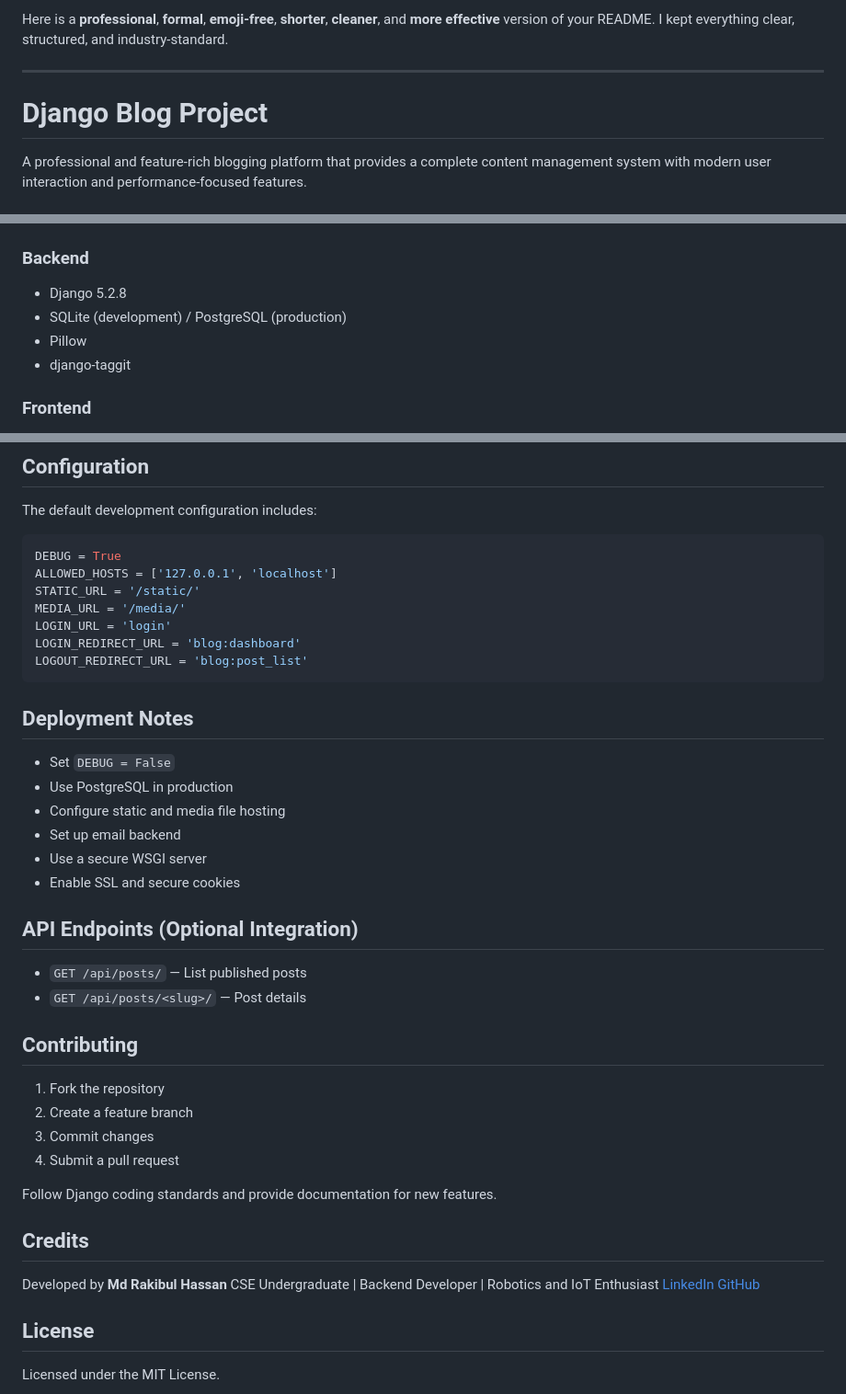
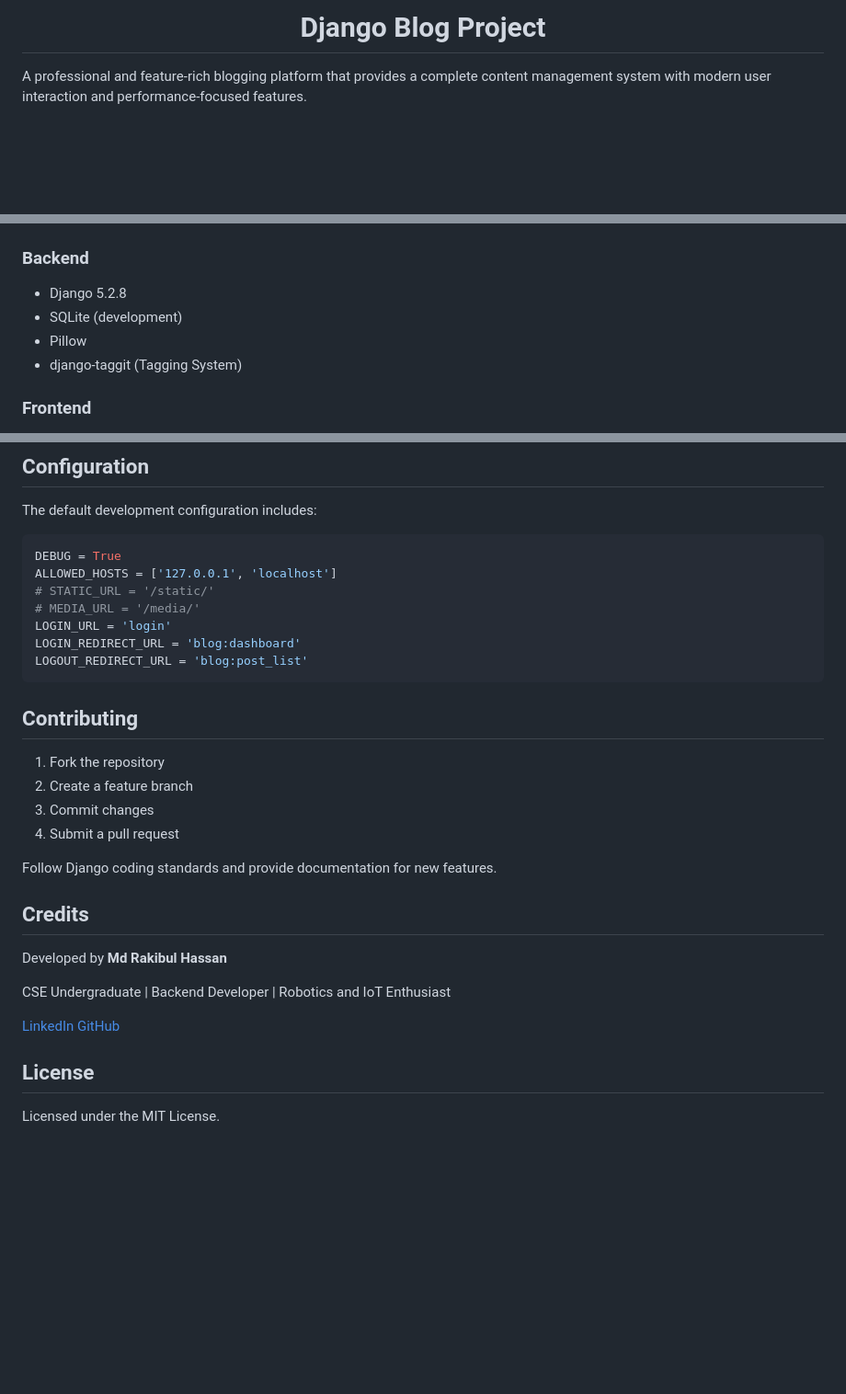
Before and after one commit to RR0327/Blogsite-Platform, a Markdown page: README.md, 3 parts joined by grey strips. Shown at 92% size. Rendered like a GitHub page; blank space fills up the shorter version.

Commit message:
feat: modify the readme filea and remove the folder static and media for no use now

````diff
--- a/README.md
+++ b/README.md
@@ -1,9 +1,4 @@
-Here is a **professional**, **formal**, **emoji-free**, **shorter**, **cleaner**, and **more effective** version of your README.
-I kept everything clear, structured, and industry-standard.
-
----
-
-# Django Blog Project
+# <h1 align="center"> Django Blog Project </h1>
 
 A professional and feature-rich blogging platform that provides a complete content management system with modern user interaction and performance-focused features.
 
@@ -45,9 +40,9 @@ A professional and feature-rich blogging platform that provides a complete conte
 ### Backend
 
 - Django 5.2.8
-- SQLite (development) / PostgreSQL (production)
+- SQLite (development)
 - Pillow
-- django-taggit
+- django-taggit (Tagging System)
 
 ### Frontend
 
@@ -180,26 +173,12 @@ The default development configuration includes:
 ```python
 DEBUG = True
 ALLOWED_HOSTS = ['127.0.0.1', 'localhost']
-STATIC_URL = '/static/'
-MEDIA_URL = '/media/'
+# STATIC_URL = '/static/'
+# MEDIA_URL = '/media/'
 LOGIN_URL = 'login'
 LOGIN_REDIRECT_URL = 'blog:dashboard'
 LOGOUT_REDIRECT_URL = 'blog:post_list'
 ```
-
-## Deployment Notes
-
-- Set `DEBUG = False`
-- Use PostgreSQL in production
-- Configure static and media file hosting
-- Set up email backend
-- Use a secure WSGI server
-- Enable SSL and secure cookies
-
-## API Endpoints (Optional Integration)
-
-- `GET /api/posts/` — List published posts
-- `GET /api/posts/<slug>/` — Post details
 
 ## Contributing
 
@@ -213,7 +192,9 @@ Follow Django coding standards and provide documentation for new features.
 ## Credits
 
 Developed by **Md Rakibul Hassan**
+
 CSE Undergraduate | Backend Developer | Robotics and IoT Enthusiast
+
 [LinkedIn](https://www.linkedin.com/in/md-rakibul-hassan-507b00308)
 [GitHub](https://github.com/RR0327)
 
````
Also changed, not shown: other parts of README.md (+0 -2 lines).
